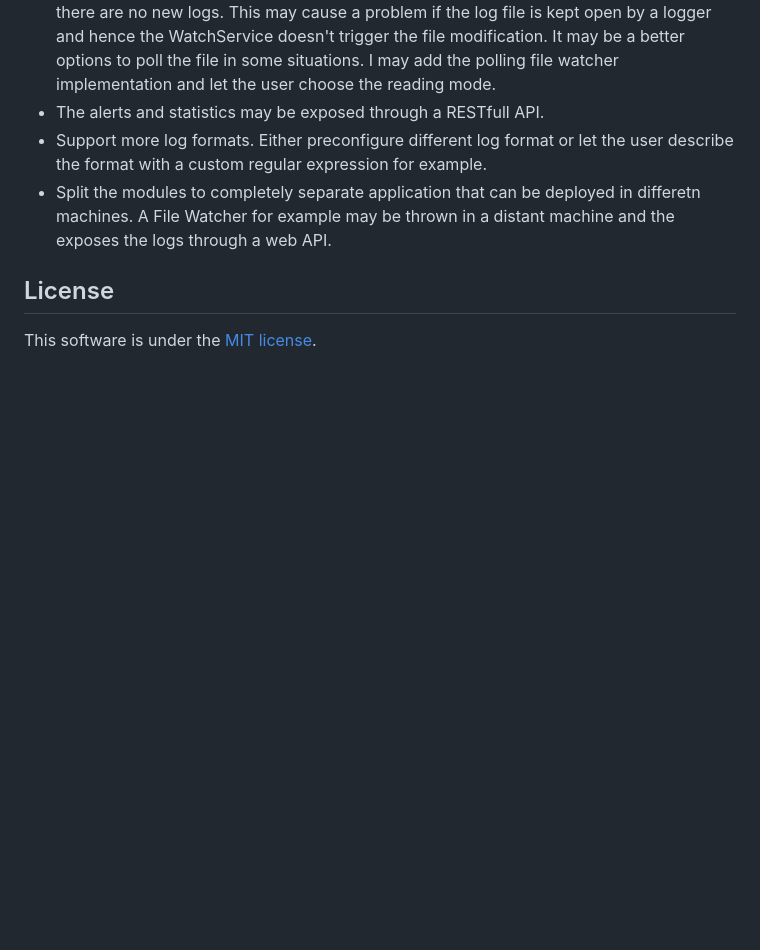
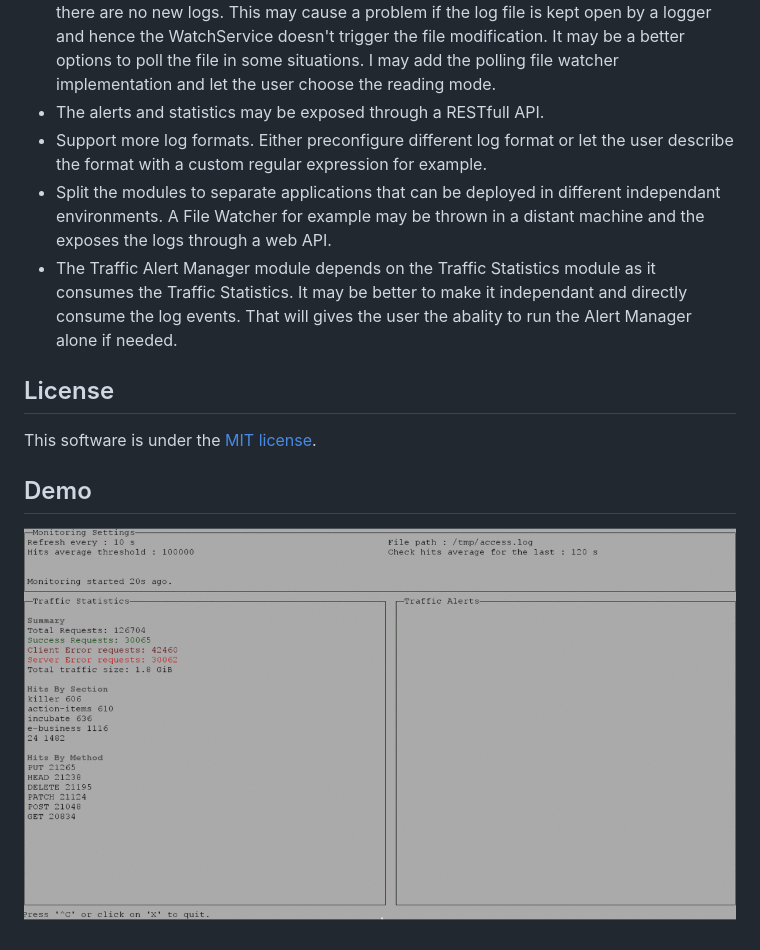
Before and after one commit to mehdi-aouadi/http-log-monitor, a Markdown page: README.md, the part around the change. GitHub-like rendering; pictures changed too: resources/demo.gif (added); blank space fills up the shorter version.

Commit message:
[13][DEMO] Add demo gif

```diff
--- a/README.md
+++ b/README.md
@@ -106,13 +106,17 @@ This module is launched in a separate thread.
 * The file watcher is based on the WatcherService which avoid performing file read when there are no new logs. This may cause a problem if the log file is kept open by a logger and hence the WatchService doesn't trigger the file modification. It may be a better options to poll the file in some situations. I may add the polling file watcher implementation and let the user choose the reading mode.
 * The alerts and statistics may be exposed through a RESTfull API.
 * Support more log formats. Either preconfigure different log format or let the user describe the format with a custom regular expression for example.
-* Split the modules to completely separate application that can be deployed in differetn machines. A File Watcher for example may be thrown in a distant machine and the exposes the logs through a web API.
+* Split the modules to separate applications that can be deployed in different independant environments. A File Watcher for example may be thrown in a distant machine and the exposes the logs through a web API.
+* The Traffic Alert Manager module depends on the Traffic Statistics module as it consumes the Traffic Statistics. It may be better to make it independant and directly consume the log events. That will gives the user the abality to run the Alert Manager alone if needed.
 
 
 ## License
 
 This software is under the [MIT license].
 
+## Demo
+
+![Demo](resources/demo.gif)
 
 [here]: <https://mehdi-aouadi.github.io/http-log-monitor/>
 [w3c-formatted HTTP access log]: <https://www.w3.org/Daemon/User/Config/Logging.html>
```
